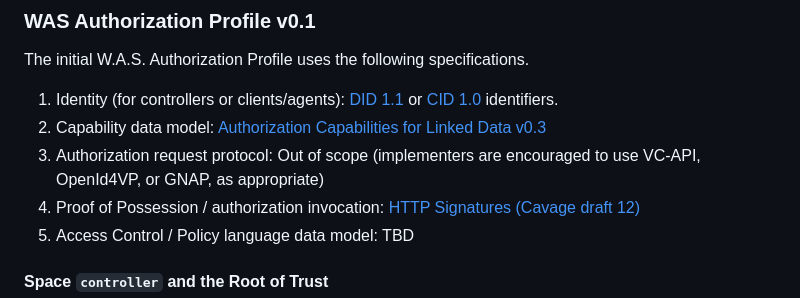
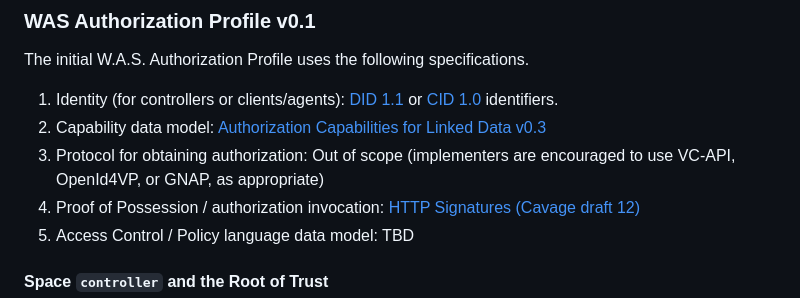
Before and after one commit to digitalcredentials/wallet-attached-storage-spec, a Markdown page: spec.md, the part around the change. Drawn GitHub-style.

Commit message:
Tweak wording on obtaining authz protocol.
Signed-off-by: Dmitri Zagidulin <dzagidulin@gmail.com>

```diff
--- a/spec.md
+++ b/spec.md
@@ -202,8 +202,8 @@ The initial W.A.S. Authorization Profile uses the following specifications.
 1. Identity (for controllers or clients/agents): [DID 1.1](https://www.w3.org/TR/did-1.1/)
    or [CID 1.0](https://www.w3.org/TR/cid-1.0/) identifiers.
 2. Capability data model: [Authorization Capabilities for Linked Data v0.3](https://w3c-ccg.github.io/zcap-spec/)
-3. Authorization request protocol: Out of scope (implementers are encouraged to
-   use VC-API, OpenId4VP, or GNAP, as appropriate)
+3. Protocol for obtaining authorization: Out of scope (implementers are encouraged
+   to use VC-API, OpenId4VP, or GNAP, as appropriate)
 4. Proof of Possession / authorization invocation: [HTTP Signatures (Cavage
    draft 12)](https://datatracker.ietf.org/doc/html/draft-cavage-http-signatures)
 5. Access Control / Policy language data model: TBD
```
